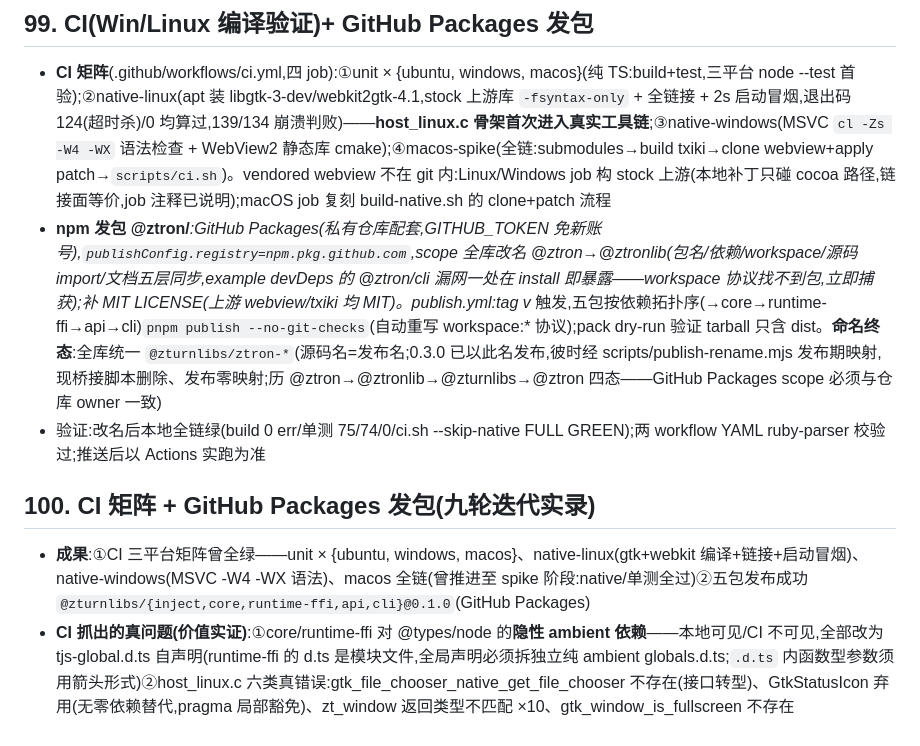
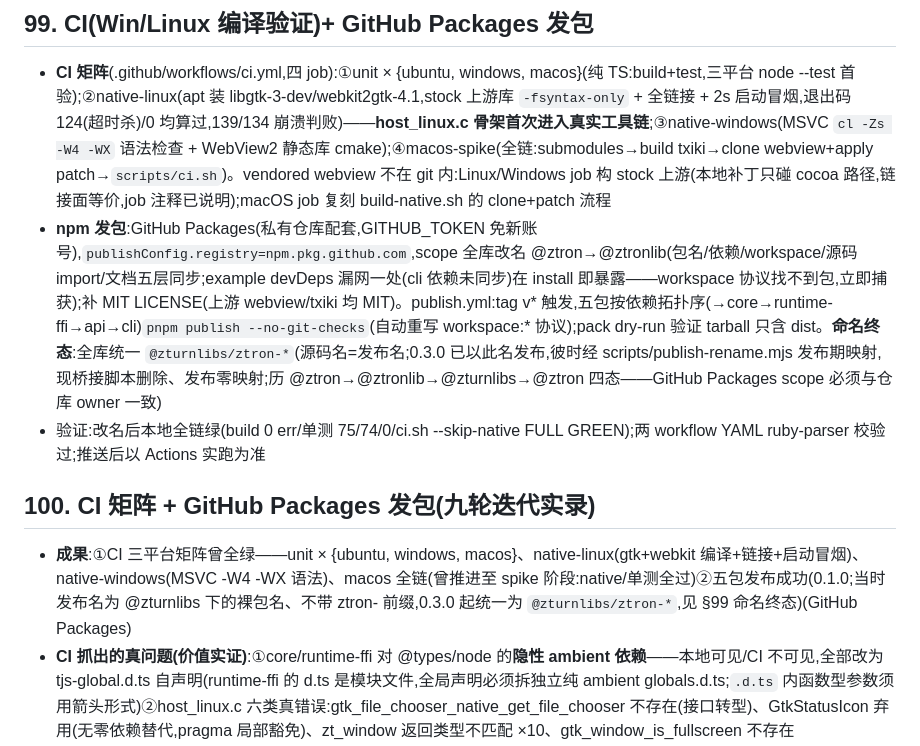
Before and after one commit to ZturnLibs/ztron, a Markdown page: DESIGN.md, the part around the change. GitHub-like rendering.

Commit message:
docs: purge dead package-name literals from history notes (narrative kept)
- DESIGN.md §99/§100: drop literal dead identifiers; the 0.1.0 publish
  fact is now prose (bare names under @zturnlibs, no ztron- prefix) and
  the naming saga lives in the §99 final-state note
- task-4-report: typo-incident record de-literalized (ztronlibs vs
  zturnlibs in plain words)

Whole-tree check now zero for: @ztron/, @ztronlibs, @zturnlibs/<non-ztron>.
Only bare-form narration (@ztron->@ztronlib->@zturnlibs arc, 403 lesson)
remains as the incident record.

```diff
--- a/DESIGN.md
+++ b/DESIGN.md
@@ -1260,12 +1260,12 @@ ZtronApp.app/Contents/
 ## 99. CI(Win/Linux 编译验证)+ GitHub Packages 发包
 
 - **CI 矩阵**(.github/workflows/ci.yml,四 job):①unit × {ubuntu, windows, macos}(纯 TS:build+test,三平台 node --test 首验);②native-linux(apt 装 libgtk-3-dev/webkit2gtk-4.1,stock 上游库 `-fsyntax-only` + 全链接 + 2s 启动冒烟,退出码 124(超时杀)/0 均算过,139/134 崩溃判败)——**host_linux.c 骨架首次进入真实工具链**;③native-windows(MSVC `cl -Zs -W4 -WX` 语法检查 + WebView2 静态库 cmake);④macos-spike(全链:submodules→build txiki→clone webview+apply patch→`scripts/ci.sh`)。vendored webview 不在 git 内:Linux/Windows job 构 stock 上游(本地补丁只碰 cocoa 路径,链接面等价,job 注释已说明);macOS job 复刻 build-native.sh 的 clone+patch 流程
-- **npm 发包 @ztron/***:GitHub Packages(私有仓库配套,GITHUB_TOKEN 免新账号),`publishConfig.registry=npm.pkg.github.com`,scope 全库改名 @ztron→@ztronlib(包名/依赖/workspace/源码 import/文档五层同步,example devDeps 的 @ztron/cli 漏网一处在 install 即暴露——workspace 协议找不到包,立即捕获);补 MIT LICENSE(上游 webview/txiki 均 MIT)。publish.yml:tag v* 触发,五包按依赖拓扑序(→core→runtime-ffi→api→cli)`pnpm publish --no-git-checks`(自动重写 workspace:* 协议);pack dry-run 验证 tarball 只含 dist。**命名终态**:全库统一 `@zturnlibs/ztron-*`(源码名=发布名;0.3.0 已以此名发布,彼时经 scripts/publish-rename.mjs 发布期映射,现桥接脚本删除、发布零映射;历 @ztron→@ztronlib→@zturnlibs→@ztron 四态——GitHub Packages scope 必须与仓库 owner 一致)
+- **npm 发包**:GitHub Packages(私有仓库配套,GITHUB_TOKEN 免新账号),`publishConfig.registry=npm.pkg.github.com`,scope 全库改名 @ztron→@ztronlib(包名/依赖/workspace/源码 import/文档五层同步;example devDeps 漏网一处(cli 依赖未同步)在 install 即暴露——workspace 协议找不到包,立即捕获);补 MIT LICENSE(上游 webview/txiki 均 MIT)。publish.yml:tag v* 触发,五包按依赖拓扑序(→core→runtime-ffi→api→cli)`pnpm publish --no-git-checks`(自动重写 workspace:* 协议);pack dry-run 验证 tarball 只含 dist。**命名终态**:全库统一 `@zturnlibs/ztron-*`(源码名=发布名;0.3.0 已以此名发布,彼时经 scripts/publish-rename.mjs 发布期映射,现桥接脚本删除、发布零映射;历 @ztron→@ztronlib→@zturnlibs→@ztron 四态——GitHub Packages scope 必须与仓库 owner 一致)
 - 验证:改名后本地全链绿(build 0 err/单测 75/74/0/ci.sh --skip-native FULL GREEN);两 workflow YAML ruby-parser 校验过;推送后以 Actions 实跑为准
 
 ## 100. CI 矩阵 + GitHub Packages 发包(九轮迭代实录)
 
-- **成果**:①CI 三平台矩阵曾全绿——unit × {ubuntu, windows, macos}、native-linux(gtk+webkit 编译+链接+启动冒烟)、native-windows(MSVC -W4 -WX 语法)、macos 全链(曾推进至 spike 阶段:native/单测全过)②五包发布成功 `@zturnlibs/{inject,core,runtime-ffi,api,cli}@0.1.0`(GitHub Packages)
+- **成果**:①CI 三平台矩阵曾全绿——unit × {ubuntu, windows, macos}、native-linux(gtk+webkit 编译+链接+启动冒烟)、native-windows(MSVC -W4 -WX 语法)、macos 全链(曾推进至 spike 阶段:native/单测全过)②五包发布成功(0.1.0;当时发布名为 @zturnlibs 下的裸包名、不带 ztron- 前缀,0.3.0 起统一为 `@zturnlibs/ztron-*`,见 §99 命名终态)(GitHub Packages)
 - **CI 抓出的真问题(价值实证)**:①core/runtime-ffi 对 @types/node 的**隐性 ambient 依赖**——本地可见/CI 不可见,全部改为 tjs-global.d.ts 自声明(runtime-ffi 的 d.ts 是模块文件,全局声明必须拆独立纯 ambient globals.d.ts;`.d.ts` 内函数型参数须用箭头形式)②host_linux.c 六类真错误:gtk_file_chooser_native_get_file_chooser 不存在(接口转型)、GtkStatusIcon 弃用(无零依赖替代,pragma 局部豁免)、zt_window 返回类型不匹配 ×10、gtk_window_is_fullscreen 不存在(gdk_window_get_state)、gdk_screen_get_scale_factor 弃用、format-truncation(精度钳制)③host_windows.c:commctrl.h 缺失、函数前向声明、变量遮蔽 ×3、未用变量 ×2 ④ci.sh 相对路径 bug(自伤,本地复现修)
 - **教训**:①GitHub Packages scope 必须与仓库 owner 完全一致(@ztronlib→@zturnlibs,403 排查后重命名五层;终态见 §99 命名终态)②headless macos runner 无 WindowServer 会话,GUI spike 挂窗(native/单测不受影响)→ CI 降级为 spike best-effort + 本地为 GUI 事实源 ③**macOS runner 10×计费**,六轮全链调试烧穿免费额度——macos job 改 workflow_dispatch 手动触发;此教训应更早意识到(每轮全链 ~25 分钟)④CI 上 webview 构建需 Doxygen/clang-format/clang-tidy/py(amalgamation),按需 WEBVIEW_ENABLE_CHECKS=OFF / BUILD_DOCS=OFF
 - 状态:CI 工作流就绪(额度恢复即绿);发布流水线已验证成功;本地 scripts/ci.sh 为日常全链门禁
```
Also changed, not shown: .superpowers/sdd/task-4-report.md (+1 -1 lines).
